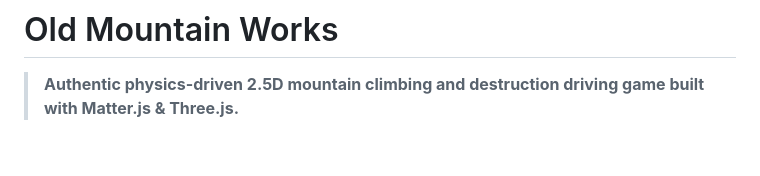
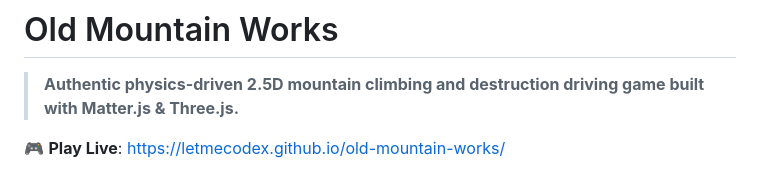
Before and after one commit to LetMeCodex/old-mountain-works, a Markdown page: README.md, the part around the change. GitHub-like rendering; blank space fills up the shorter version.

Commit message:
docs: add direct live demo link on letmecodex.github.io

```diff
--- a/README.md
+++ b/README.md
@@ -1,6 +1,8 @@
 # Old Mountain Works
 
 > **Authentic physics-driven 2.5D mountain climbing and destruction driving game built with Matter.js & Three.js.**
+
+🎮 **Play Live**: [https://letmecodex.github.io/old-mountain-works/](https://letmecodex.github.io/old-mountain-works/)
 
 ![Alpine Ridge Drive](screenshots/screenshot_driving_level.png)
 
```
